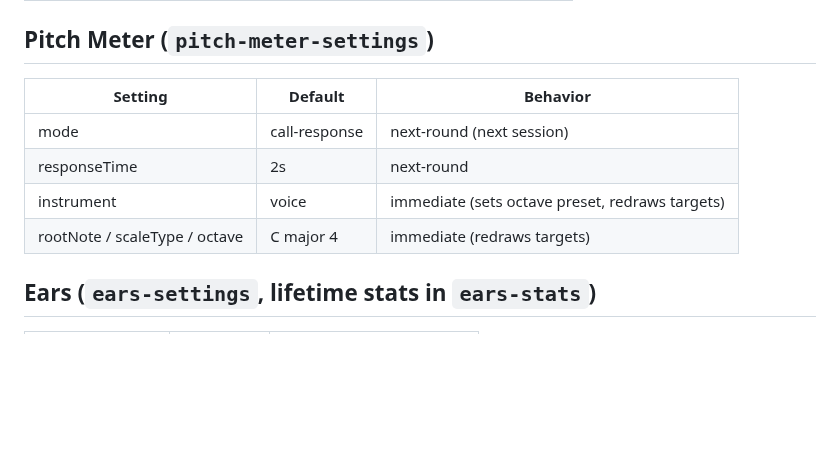
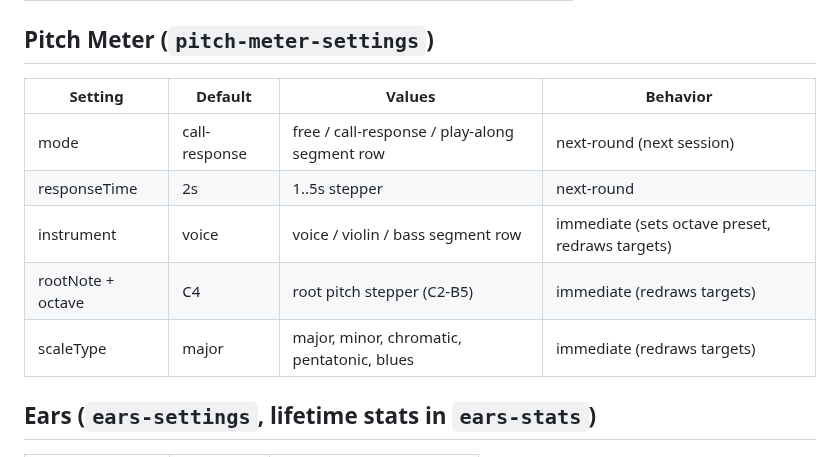
Before and after one commit to ernop/voice-wei, a Markdown page: docs/parameters.md, the part around the change. Drawn GitHub-style; blank space fills up the shorter version.

```diff
--- a/docs/parameters.md
+++ b/docs/parameters.md
@@ -111,12 +111,13 @@ The play loop reads settings when it generates each pattern.
 
 ## Pitch Meter (`pitch-meter-settings`)
 
-| Setting | Default | Behavior |
-|---------|---------|----------|
-| mode | call-response | next-round (next session) |
-| responseTime | 2s | next-round |
-| instrument | voice | immediate (sets octave preset, redraws targets) |
-| rootNote / scaleType / octave | C major 4 | immediate (redraws targets) |
+| Setting | Default | Values | Behavior |
+|---------|---------|--------|----------|
+| mode | call-response | free / call-response / play-along segment row | next-round (next session) |
+| responseTime | 2s | 1..5s stepper | next-round |
+| instrument | voice | voice / violin / bass segment row | immediate (sets octave preset, redraws targets) |
+| rootNote + octave | C4 | root pitch stepper (C2-B5) | immediate (redraws targets) |
+| scaleType | major | major, minor, chromatic, pentatonic, blues | immediate (redraws targets) |
 
 ## Ears (`ears-settings`, lifetime stats in `ears-stats`)
 
```
Also changed, not shown: docs/convergence-plan.md (+20 -4 lines).
